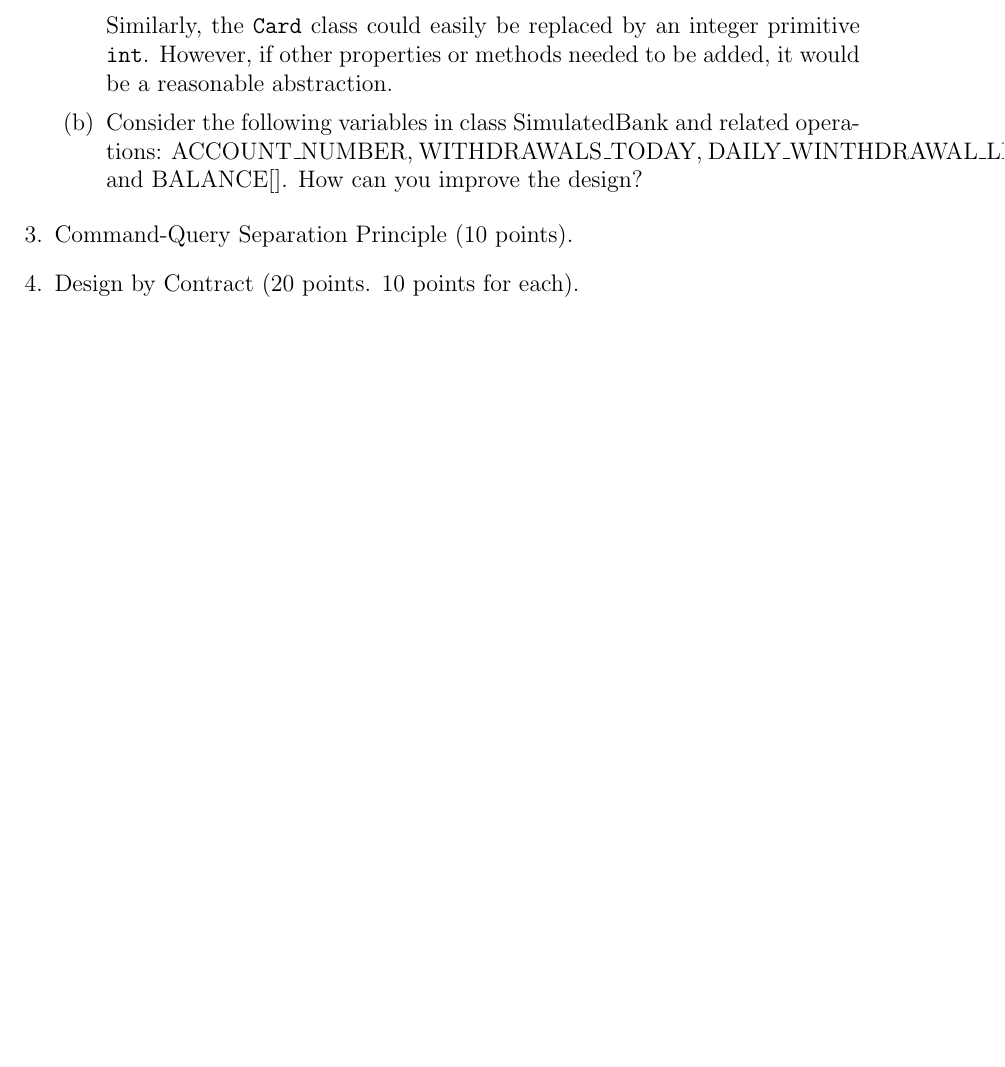
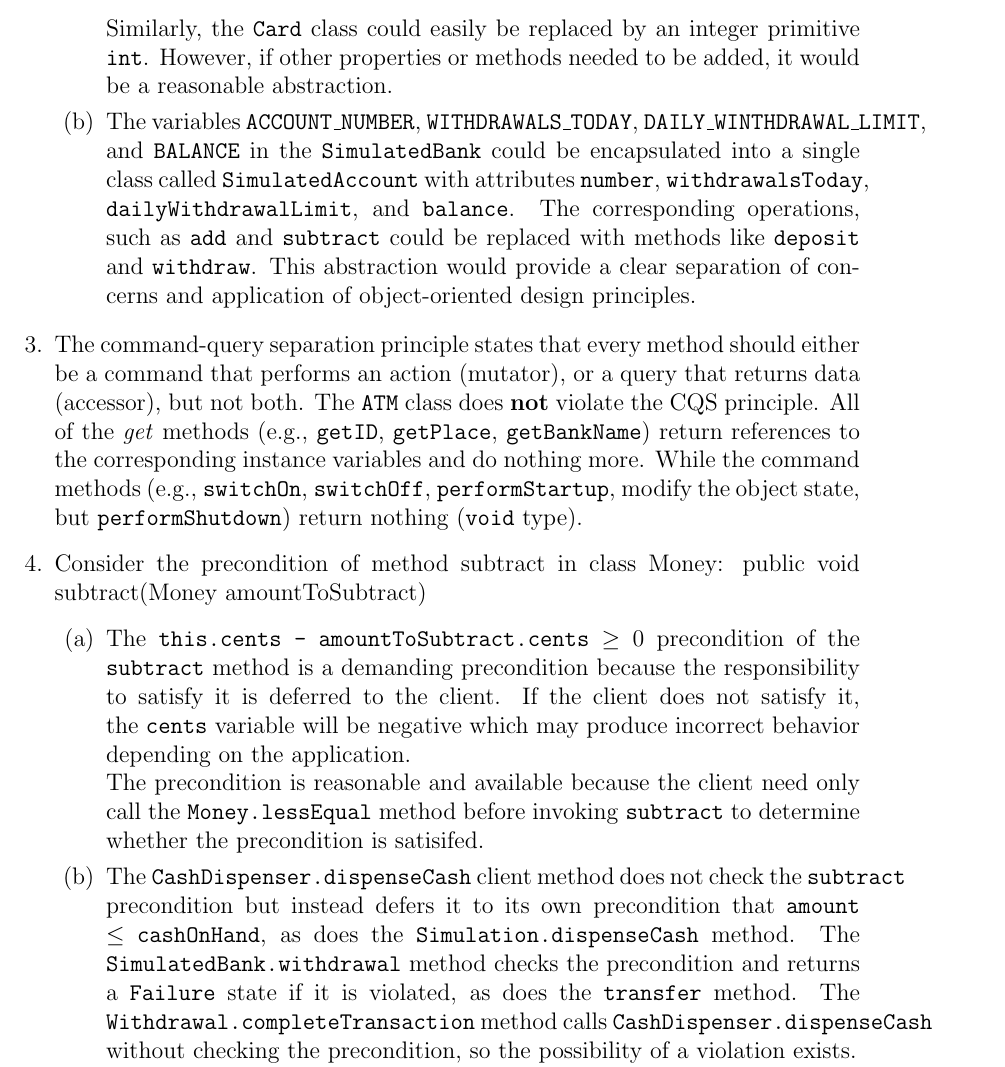
Before and after one commit to eddie-c-davis/cs-advsweng, a LaTeX thesis (HW2/report.tex): part of page 2 of 2 before the commit and part of page 2 of 3 after it, cut so that both start at the same text, the shorter picture padded with empty space. Compiled offline with pdfLaTeX.

Commit message:
HW2 updates.

```diff
--- a/HW2/report.tex
+++ b/HW2/report.tex
@@ -74,12 +74,53 @@
     	integer primitive \texttt{int}. However, if other properties or methods
     	needed to be added, it would be a reasonable abstraction.
 
-		\item Consider the following variables in class SimulatedBank and related operations: ACCOUNT\_NUMBER, WITHDRAWALS\_TODAY, DAILY\_WINTHDRAWAL\_LIMIT, and BALANCE[]. How can you improve the design?
+		\item The variables \texttt{ACCOUNT\_NUMBER}, \texttt{WITHDRAWALS\_TODAY}, \texttt{DAILY\_WINTHDRAWAL\_LIMIT}, and \texttt{BALANCE}
+		in the \texttt{SimulatedBank} could be encapsulated into
+		a single class called \texttt{SimulatedAccount} with
+		attributes \texttt{number}, \texttt{withdrawalsToday},
+		\texttt{dailyWithdrawalLimit}, and \texttt{balance}.
+        The corresponding operations, such as \texttt{add} and
+        \texttt{subtract} could be replaced with methods like
+        \texttt{deposit} and \texttt{withdraw}. This abstraction
+        would provide a clear separation of concerns and
+        application of object-oriented design principles.
 	\end{enumerate}
 
-	\item Command-Query Separation Principle (10 points).
+	\item The command-query separation principle states that every method should either be a command that performs an action
+	(mutator), or a query that returns data (accessor), but not both. The \texttt{ATM} class does \textbf{not} violate the CQS principle.
+	All of the \textit{get} methods (e.g., \texttt{getID},
+	\texttt{getPlace}, \texttt{getBankName}) return references to the
+	corresponding instance variables and do nothing more. While the
+    command	methods (e.g., \texttt{switchOn}, \texttt{switchOff},
+	\texttt{performStartup}, modify the object state, but \texttt{performShutdown}) return nothing (\texttt{void} type).
 
-	\item Design by Contract  (20 points. 10 points for each).
+	\item Consider the precondition of method subtract in class Money:
+	public void subtract(Money amountToSubtract)
+	\begin{enumerate}
+	    \item The \texttt{this.cents - amountToSubtract.cents} $\geq$ 0 precondition of the \texttt{subtract} method
+	    is a demanding precondition because the responsibility
+	    to satisfy it is deferred to the client. If the client
+	    does not satisfy it, the \texttt{cents} variable will
+	    be negative which may produce incorrect behavior
+	    depending on the application.\\
+	    The precondition is reasonable and available because
+	    the client need only call the \texttt{Money.lessEqual}
+	    method before invoking \texttt{subtract} to determine
+	    whether the precondition is satisifed.
+
+	    \item The \texttt{CashDispenser.dispenseCash} client
+	    method does not check the \texttt{subtract} precondition
+	    but instead defers it to its own precondition that
+	    \texttt{amount} $\leq$ \texttt{cashOnHand}, as does
+	    the \texttt{Simulation.dispenseCash} method. The
+	    \texttt{SimulatedBank.withdrawal} method checks the
+	    precondition and returns a \texttt{Failure} state if
+	    it is violated, as does the \texttt{transfer} method.
+	    The \texttt{Withdrawal.completeTransaction} method calls
+	    \texttt{CashDispenser.dispenseCash} without checking
+	    the precondition, so the possibility of a violation
+	    exists.
+	\end{enumerate}
 
 	\item Class Invariant  (20 points. 10 points for each).
 
```
